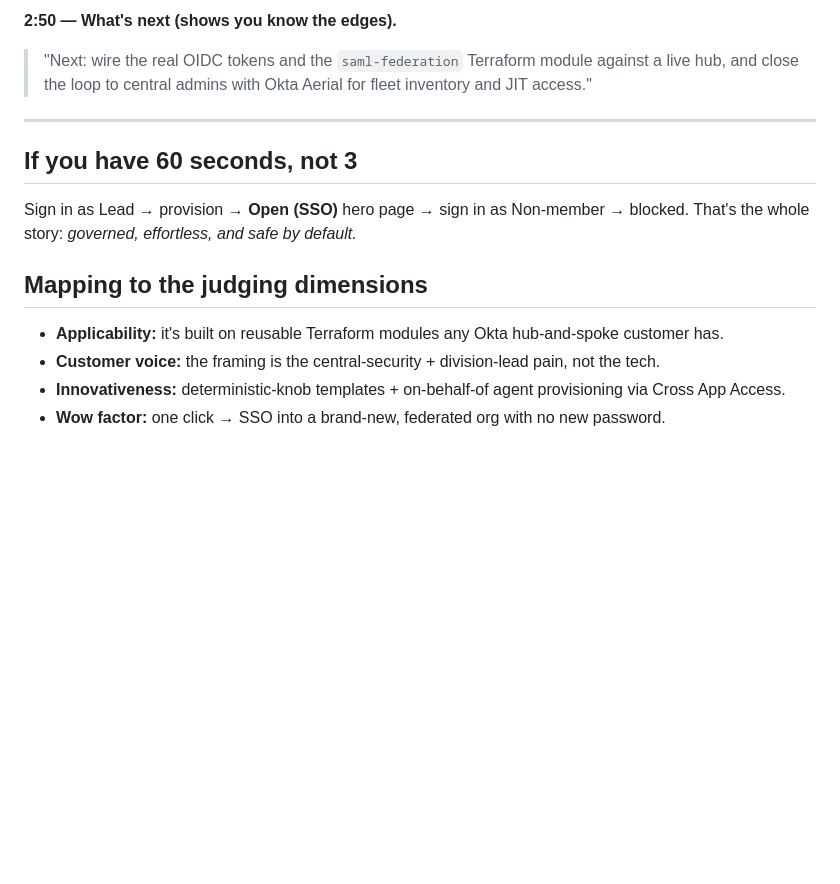
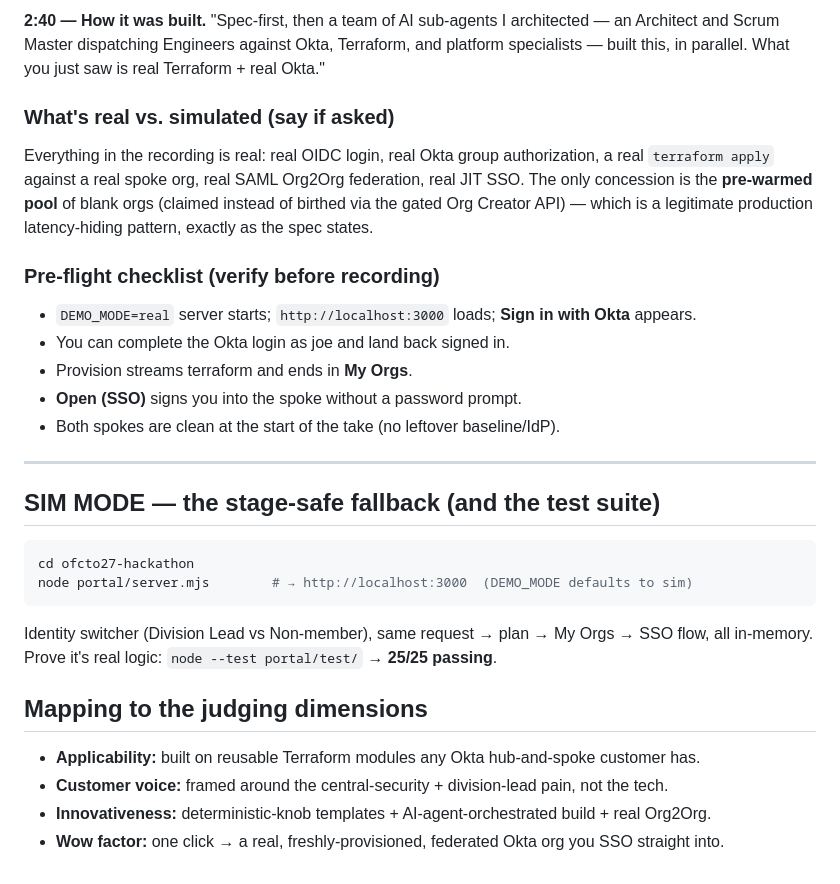
Before and after one commit to joevanhorn/ofcto27-hackathon, a Markdown page: docs/DEMO_SCRIPT.md, the part around one of its changes. GitHub-like rendering; blank space fills up the shorter version.

````diff
--- a/docs/DEMO_SCRIPT.md
+++ b/docs/DEMO_SCRIPT.md
@@ -67,19 +61,35 @@ It provisions instantly (pool claim).
 
-**2:50 — What's next (shows you know the edges).**
-> "Next: wire the real OIDC tokens and the `saml-federation` Terraform module against a live hub,
-> and close the loop to central admins with Okta Aerial for fleet inventory and JIT access."
+**2:40 — How it was built.** "Spec-first, then a team of AI sub-agents I architected — an
+Architect and Scrum Master dispatching Engineers against Okta, Terraform, and platform
+specialists — built this, in parallel. What you just saw is real Terraform + real Okta."
+
+### What's real vs. simulated (say if asked)
+Everything in the recording is real: real OIDC login, real Okta group authorization, a real
+`terraform apply` against a real spoke org, real SAML Org2Org federation, real JIT SSO. The
+only concession is the **pre-warmed pool** of blank orgs (claimed instead of birthed via the
+gated Org Creator API) — which is a legitimate production latency-hiding pattern, exactly as
+the spec states.
+
+### Pre-flight checklist (verify before recording)
+- `DEMO_MODE=real` server starts; `http://localhost:3000` loads; **Sign in with Okta** appears.
+- You can complete the Okta login as joe and land back signed in.
+- Provision streams terraform and ends in **My Orgs**.
+- **Open (SSO)** signs you into the spoke without a password prompt.
+- Both spokes are clean at the start of the take (no leftover baseline/IdP).
 
 ---
 
-## If you have 60 seconds, not 3
+## SIM MODE — the stage-safe fallback (and the test suite)
 
-Sign in as Lead → provision → **Open (SSO)** hero page → sign in as Non-member → blocked. That's
-the whole story: *governed, effortless, and safe by default.*
+```bash
+cd ofcto27-hackathon
+node portal/server.mjs        # → http://localhost:3000  (DEMO_MODE defaults to sim)
+```
+Identity switcher (Division Lead vs Non-member), same request → plan → My Orgs → SSO flow, all
+in-memory. Prove it's real logic: `node --test portal/test/` → **25/25 passing**.
 
 ## Mapping to the judging dimensions
-
-- **Applicability:** it's built on reusable Terraform modules any Okta hub-and-spoke customer has.
-- **Customer voice:** the framing is the central-security + division-lead pain, not the tech.
-- **Innovativeness:** deterministic-knob templates + on-behalf-of agent provisioning via Cross App
-  Access.
-- **Wow factor:** one click → SSO into a brand-new, federated org with no new password.
+- **Applicability:** built on reusable Terraform modules any Okta hub-and-spoke customer has.
+- **Customer voice:** framed around the central-security + division-lead pain, not the tech.
+- **Innovativeness:** deterministic-knob templates + AI-agent-orchestrated build + real Org2Org.
+- **Wow factor:** one click → a real, freshly-provisioned, federated Okta org you SSO straight into.
````
Also changed, not shown: other parts of docs/DEMO_SCRIPT.md (+46 -52 lines).
